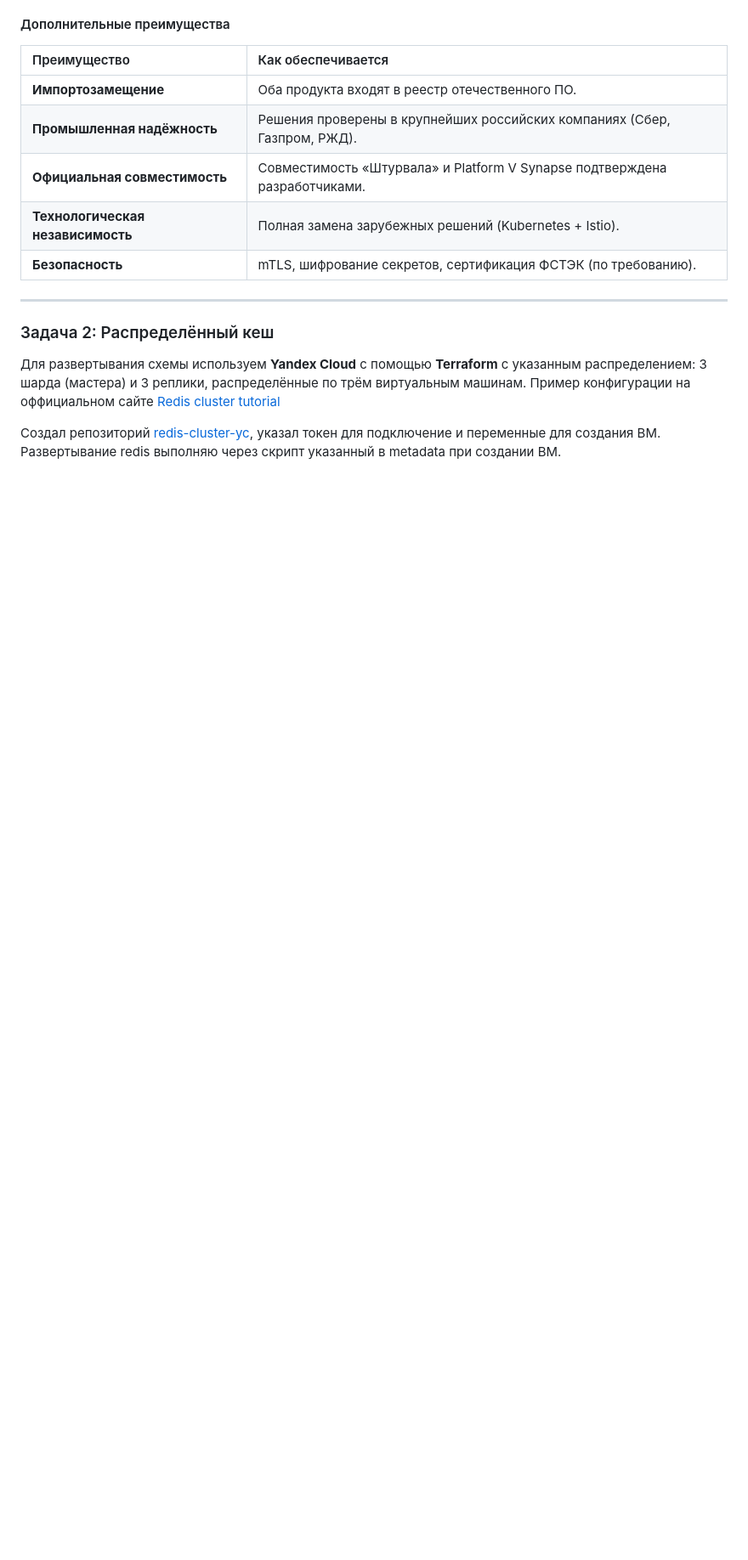
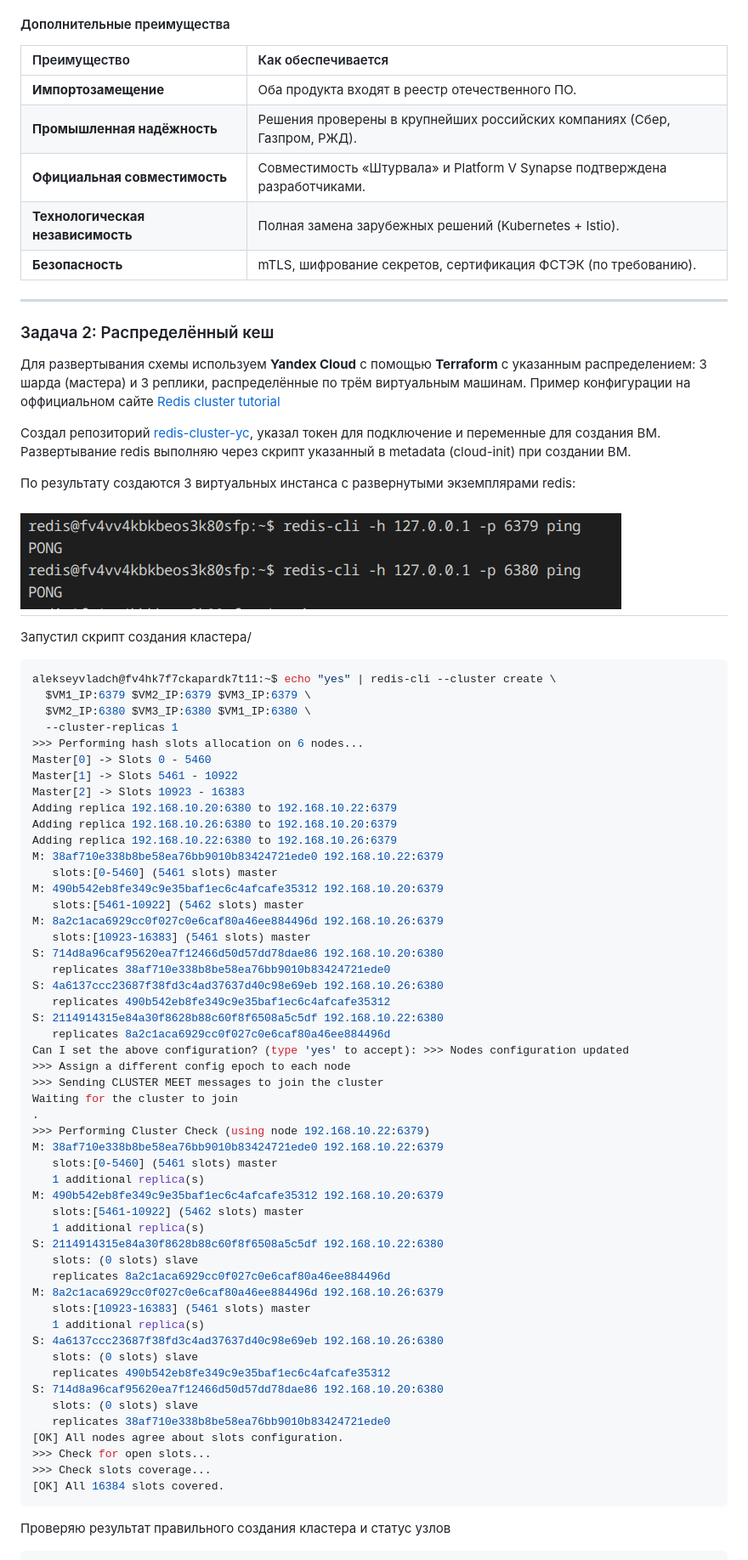
Before and after one commit to aleksey-dubrovin/SHDEVOPS-27, a Markdown page: microservices/Readme.md, the part around the change printed below. Shown: that part at 85% size. Rendered like a GitHub page; pictures changed too: microservices/image-14.png (added); blank space fills up the shorter version.

Commit message:
Добавлены пояснения к ДЗ

````diff
--- a/microservices/Readme.md
+++ b/microservices/Readme.md
@@ -349,4 +349,67 @@ Platform V Synapse предоставляет DNS-имена для сервис
 
 Для развертывания схемы используем **Yandex Cloud** с помощью **Terraform** с указанным распределением: 3 шарда (мастера) и 3 реплики, распределённые по трём виртуальным машинам. Пример конфигурации на оффициальном сайте [Redis cluster tutorial](https://redis-doc-test.readthedocs.io/en/latest/topics/cluster-tutorial/)
 
-Создал репозиторий [redis-cluster-yc](), указал токен для подключение и переменные для создания ВМ. Развертывание redis выполняю через скрипт указанный в metadata при создании ВМ.
+Создал репозиторий [redis-cluster-yc](https://github.com/aleksey-dubrovin/redis-cluster-yc.git), указал токен для подключение и переменные для создания ВМ. Развертывание redis выполняю через скрипт указанный в metadata (cloud-init) при создании ВМ.
+
+По результату создаются 3 виртуальных инстанса с развернутыми экземплярами redis:
+
+![alt text](image-14.png)
+---
+
+Запустил скрипт создания кластера/
+
+```bash
+alekseyvladch@fv4hk7f7ckapardk7t11:~$ echo "yes" | redis-cli --cluster create \
+  $VM1_IP:6379 $VM2_IP:6379 $VM3_IP:6379 \
+  $VM2_IP:6380 $VM3_IP:6380 $VM1_IP:6380 \
+  --cluster-replicas 1
+>>> Performing hash slots allocation on 6 nodes...
+Master[0] -> Slots 0 - 5460
+Master[1] -> Slots 5461 - 10922
+Master[2] -> Slots 10923 - 16383
+Adding replica 192.168.10.20:6380 to 192.168.10.22:6379
+Adding replica 192.168.10.26:6380 to 192.168.10.20:6379
+Adding replica 192.168.10.22:6380 to 192.168.10.26:6379
+M: 38af710e338b8be58ea76bb9010b83424721ede0 192.168.10.22:6379
+   slots:[0-5460] (5461 slots) master
+M: 490b542eb8fe349c9e35baf1ec6c4afcafe35312 192.168.10.20:6379
+   slots:[5461-10922] (5462 slots) master
+M: 8a2c1aca6929cc0f027c0e6caf80a46ee884496d 192.168.10.26:6379
+   slots:[10923-16383] (5461 slots) master
+S: 714d8a96caf95620ea7f12466d50d57dd78dae86 192.168.10.20:6380
+   replicates 38af710e338b8be58ea76bb9010b83424721ede0
+S: 4a6137ccc23687f38fd3c4ad37637d40c98e69eb 192.168.10.26:6380
+   replicates 490b542eb8fe349c9e35baf1ec6c4afcafe35312
+S: 2114914315e84a30f8628b88c60f8f6508a5c5df 192.168.10.22:6380
+   replicates 8a2c1aca6929cc0f027c0e6caf80a46ee884496d
+Can I set the above configuration? (type 'yes' to accept): >>> Nodes configuration updated
+>>> Assign a different config epoch to each node
+>>> Sending CLUSTER MEET messages to join the cluster
+Waiting for the cluster to join
+.
+>>> Performing Cluster Check (using node 192.168.10.22:6379)
+M: 38af710e338b8be58ea76bb9010b83424721ede0 192.168.10.22:6379
+   slots:[0-5460] (5461 slots) master
+   1 additional replica(s)
+M: 490b542eb8fe349c9e35baf1ec6c4afcafe35312 192.168.10.20:6379
+   slots:[5461-10922] (5462 slots) master
+   1 additional replica(s)
+S: 2114914315e84a30f8628b88c60f8f6508a5c5df 192.168.10.22:6380
+   slots: (0 slots) slave
+   replicates 8a2c1aca6929cc0f027c0e6caf80a46ee884496d
+M: 8a2c1aca6929cc0f027c0e6caf80a46ee884496d 192.168.10.26:6379
+   slots:[10923-16383] (5461 slots) master
+   1 additional replica(s)
+S: 4a6137ccc23687f38fd3c4ad37637d40c98e69eb 192.168.10.26:6380
+   slots: (0 slots) slave
+   replicates 490b542eb8fe349c9e35baf1ec6c4afcafe35312
+S: 714d8a96caf95620ea7f12466d50d57dd78dae86 192.168.10.20:6380
+   slots: (0 slots) slave
+   replicates 38af710e338b8be58ea76bb9010b83424721ede0
+[OK] All nodes agree about slots configuration.
+>>> Check for open slots...
+>>> Check slots coverage...
+[OK] All 16384 slots covered.
+```
+Проверяю результат правильного создания кластера и статус узлов
+
````
Also changed, not shown: other parts of microservices/Readme.md (+25 -0 lines).
